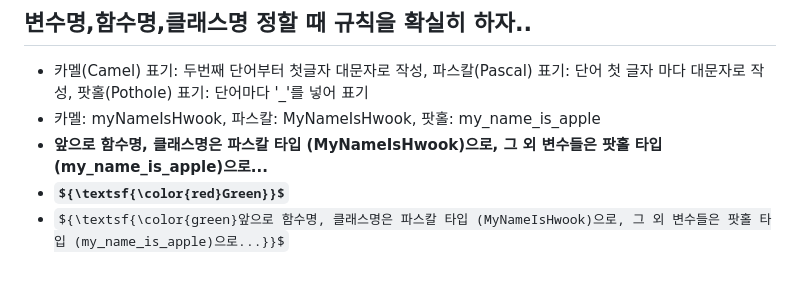
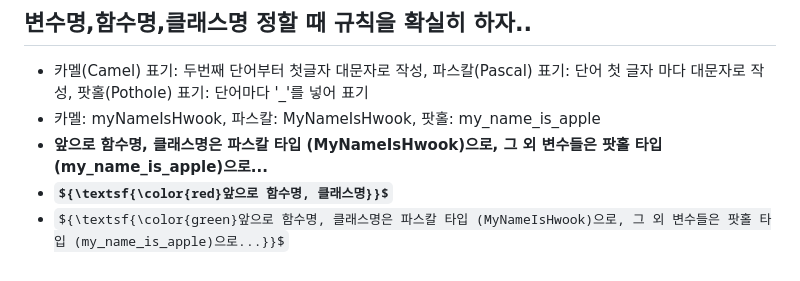
Before and after one commit to H-wooks/KITA_2024, a Markdown page: M2_Python프로그래밍/readme.md, the part around the change. GitHub-like rendering; some formulas as TeX source.

```diff
--- a/M2_Python프로그래밍/readme.md
+++ b/M2_Python프로그래밍/readme.md
@@ -40,5 +40,5 @@
 - 카멜(Camel) 표기: 두번째 단어부터 첫글자 대문자로 작성, 파스칼(Pascal) 표기: 단어 첫 글자 마다 대문자로 작성, 팟홀(Pothole) 표기: 단어마다 '_'를 넣어 표기
 - 카멜: myNameIsHwook, 파스칼: MyNameIsHwook, 팟홀: my_name_is_apple
 - **앞으로 함수명, 클래스명은 파스칼 타입 (MyNameIsHwook)으로, 그 외 변수들은 팟홀 타입 (my_name_is_apple)으로...**
-- **${\textsf{\color{red}Green}}$**
+- **${\textsf{\color{red}앞으로 함수명, 클래스명}}$**
 - ${\textsf{\color{green}앞으로 함수명, 클래스명은 파스칼 타입 (MyNameIsHwook)으로, 그 외 변수들은 팟홀 타입 (my_name_is_apple)으로...}}$
```
